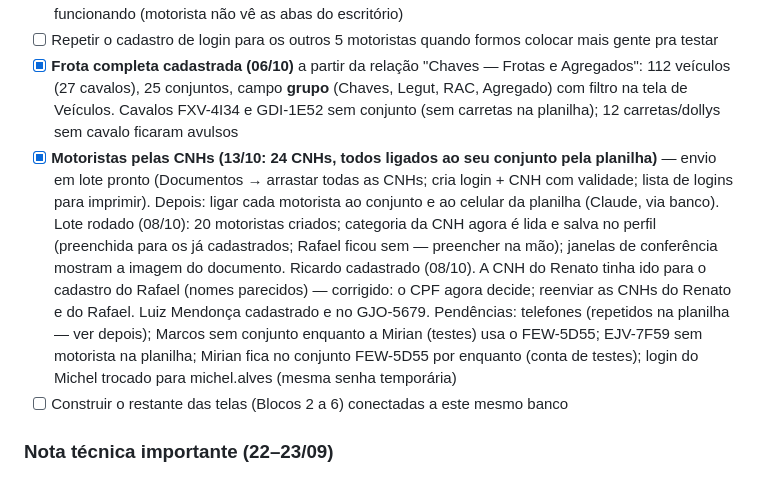
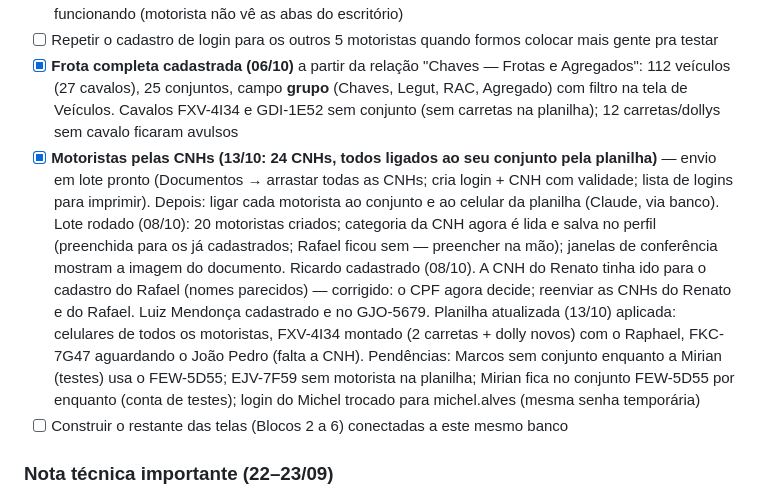
Before and after one commit to TheagoCosta/Mover.IA, a Markdown page: docs/plano-execucao-mover-ia.md, the part around the change. Drawn GitHub-style.

Commit message:
Plano: planilha de frota atualizada aplicada

```diff
--- a/docs/plano-execucao-mover-ia.md
+++ b/docs/plano-execucao-mover-ia.md
@@ -159,7 +159,7 @@ Sugiro quebrar em sprints de 2 semanas. Ordem sugerida (cada bloco depende do an
 - [x] **Primeiro login de motorista real criado e testado** (primeiro motorista do piloto) — tela própria do motorista, diferente da do escritório: mostra "Meu conjunto" (GKH-1B12 → FIJ-7F46 → FQQ-1I56 → GJO-5C04, na ordem certa) e o checklist padrão. Confirma que o controle de acesso por papel está funcionando (motorista não vê as abas do escritório)
 - [ ] Repetir o cadastro de login para os outros 5 motoristas quando formos colocar mais gente pra testar
 - [x] **Frota completa cadastrada (06/10)** a partir da relação "Chaves — Frotas e Agregados": 112 veículos (27 cavalos), 25 conjuntos, campo **grupo** (Chaves, Legut, RAC, Agregado) com filtro na tela de Veículos. Cavalos FXV-4I34 e GDI-1E52 sem conjunto (sem carretas na planilha); 12 carretas/dollys sem cavalo ficaram avulsos
-- [x] **Motoristas pelas CNHs (13/10: 24 CNHs, todos ligados ao seu conjunto pela planilha)** — envio em lote pronto (Documentos → arrastar todas as CNHs; cria login + CNH com validade; lista de logins para imprimir). Depois: ligar cada motorista ao conjunto e ao celular da planilha (Claude, via banco). Lote rodado (08/10): 20 motoristas criados; categoria da CNH agora é lida e salva no perfil (preenchida para os já cadastrados; Rafael ficou sem — preencher na mão); janelas de conferência mostram a imagem do documento. Ricardo cadastrado (08/10). A CNH do Renato tinha ido para o cadastro do Rafael (nomes parecidos) — corrigido: o CPF agora decide; reenviar as CNHs do Renato e do Rafael. Luiz Mendonça cadastrado e no GJO-5679. Pendências: telefones (repetidos na planilha — ver depois); Marcos sem conjunto enquanto a Mirian (testes) usa o FEW-5D55; EJV-7F59 sem motorista na planilha; Mirian fica no conjunto FEW-5D55 por enquanto (conta de testes); login do Michel trocado para michel.alves (mesma senha temporária)
+- [x] **Motoristas pelas CNHs (13/10: 24 CNHs, todos ligados ao seu conjunto pela planilha)** — envio em lote pronto (Documentos → arrastar todas as CNHs; cria login + CNH com validade; lista de logins para imprimir). Depois: ligar cada motorista ao conjunto e ao celular da planilha (Claude, via banco). Lote rodado (08/10): 20 motoristas criados; categoria da CNH agora é lida e salva no perfil (preenchida para os já cadastrados; Rafael ficou sem — preencher na mão); janelas de conferência mostram a imagem do documento. Ricardo cadastrado (08/10). A CNH do Renato tinha ido para o cadastro do Rafael (nomes parecidos) — corrigido: o CPF agora decide; reenviar as CNHs do Renato e do Rafael. Luiz Mendonça cadastrado e no GJO-5679. Planilha atualizada (13/10) aplicada: celulares de todos os motoristas, FXV-4I34 montado (2 carretas + dolly novos) com o Raphael, FKC-7G47 aguardando o João Pedro (falta a CNH). Pendências: Marcos sem conjunto enquanto a Mirian (testes) usa o FEW-5D55; EJV-7F59 sem motorista na planilha; Mirian fica no conjunto FEW-5D55 por enquanto (conta de testes); login do Michel trocado para michel.alves (mesma senha temporária)
 - [ ] Construir o restante das telas (Blocos 2 a 6) conectadas a este mesmo banco
 
 ### Nota técnica importante (22–23/09)
```
